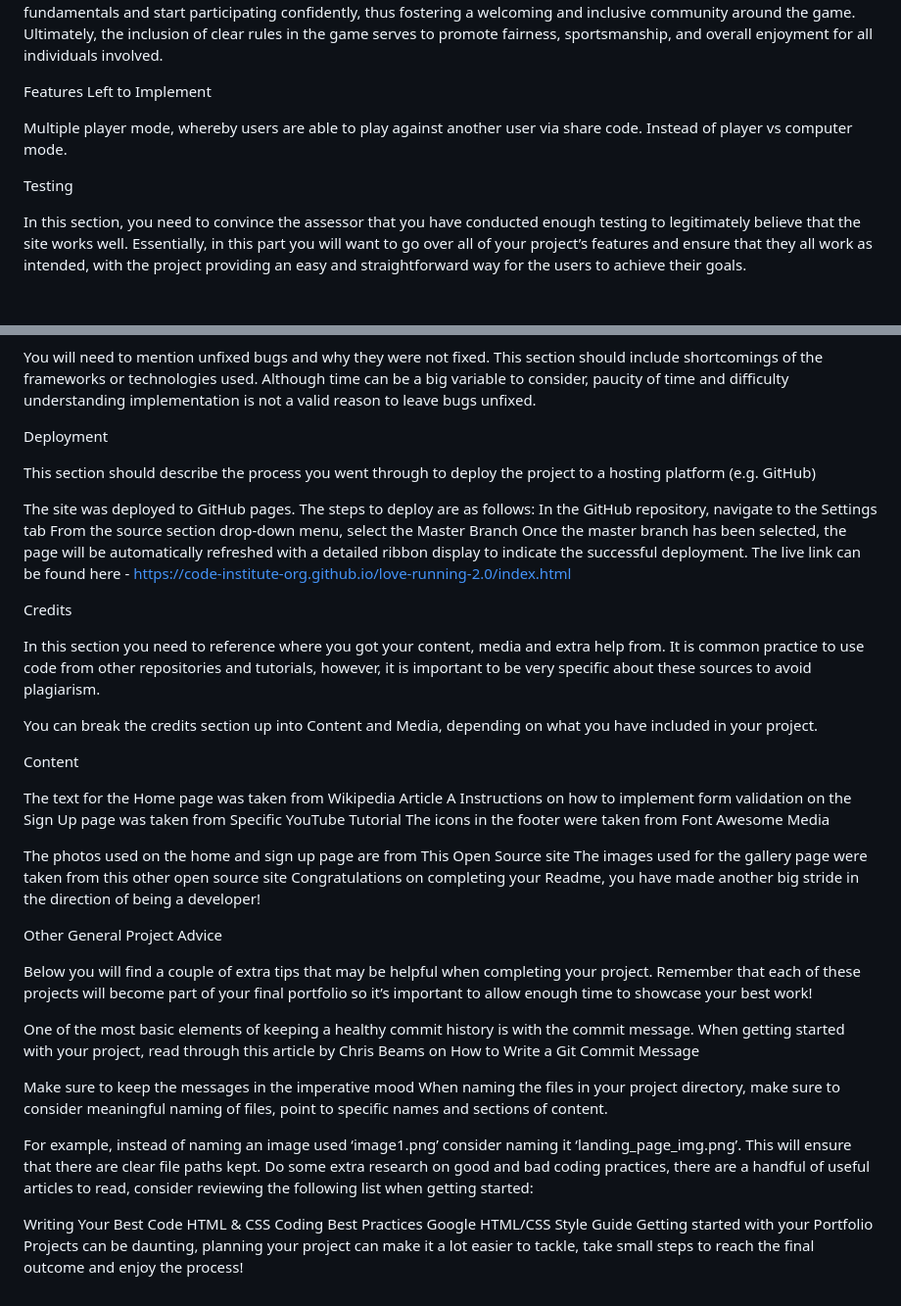
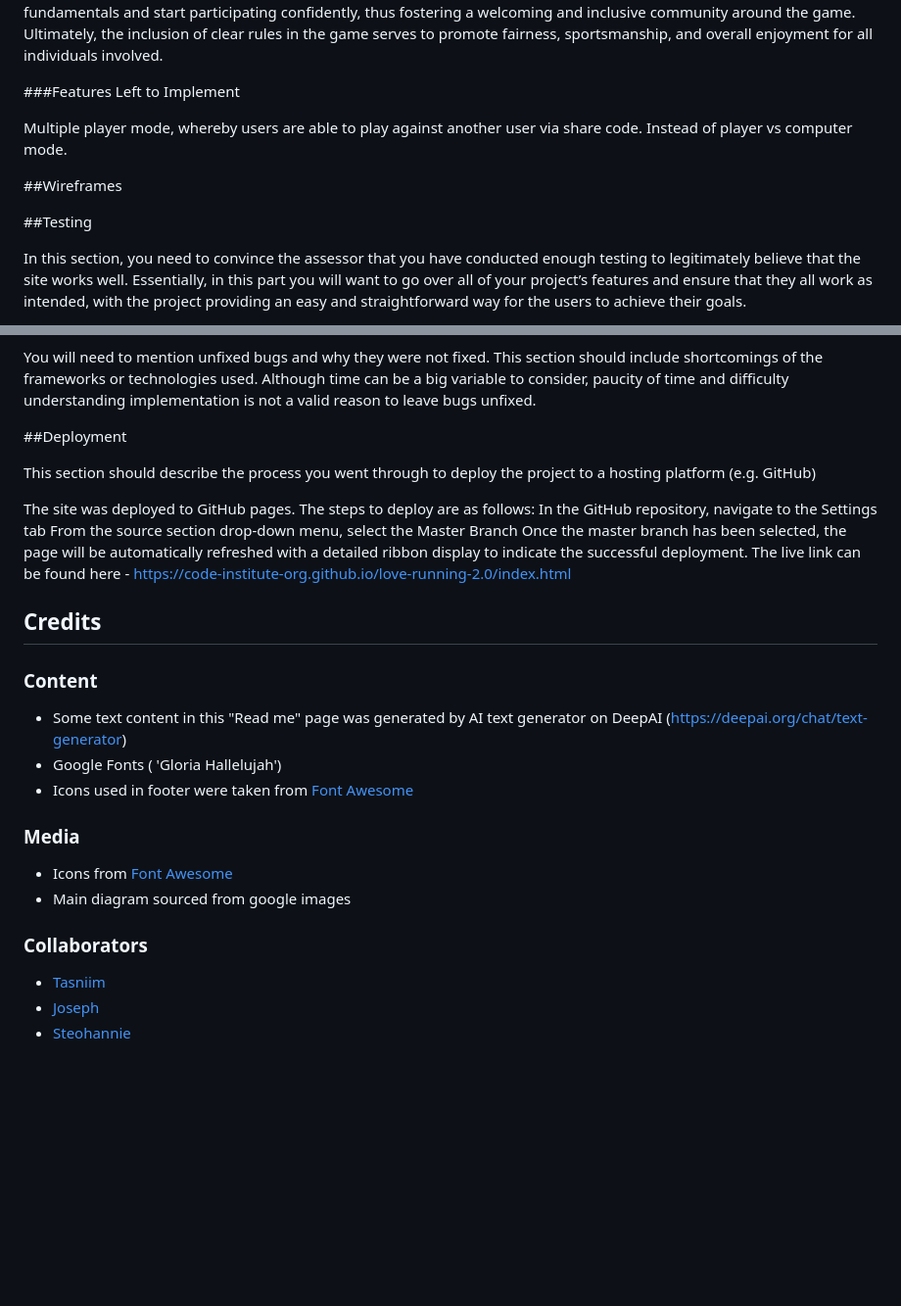
Before and after one commit to Tasniim5/ro-cham-beau, a Markdown page: README.md, 2 parts joined by grey strips. Shown: that part at 98% size. Drawn GitHub-style; blank space fills up the shorter version.

```diff
--- a/README.md
+++ b/README.md
@@ -48,11 +47,13 @@ Rules
 
 The incorporation of clear and accessible rules within the game serves to establish a level playing field and ensure that all players understand and adhere to the same set of guidelines. By outlining the rules within the game, developers can help facilitate a fair and competitive gaming environment where participants can engage with one another in a structured and informed manner. These rules can cover a wide range of aspects, such as gameplay mechanics, scoring systems, prohibited behaviors, and guidelines for resolving disputes, all of which contribute to promoting a positive and enjoyable experience for all players. Additionally, having the rules readily available within the game can help new players quickly grasp the fundamentals and start participating confidently, thus fostering a welcoming and inclusive community around the game. Ultimately, the inclusion of clear rules in the game serves to promote fairness, sportsmanship, and overall enjoyment for all individuals involved.
 
-Features Left to Implement
+###Features Left to Implement
 
 Multiple player mode, whereby users are able to play against another user via share code. Instead of player vs computer mode.
 
-Testing
+##Wireframes
+
+##Testing
 
 In this section, you need to convince the assessor that you have conducted enough testing to legitimately believe that the site works well. Essentially, in this part you will want to go over all of your project’s features and ensure that they all work as intended, with the project providing an easy and straightforward way for the users to achieve their goals.
 
@@ -72,7 +73,7 @@ Unfixed Bugs
 
 You will need to mention unfixed bugs and why they were not fixed. This section should include shortcomings of the frameworks or technologies used. Although time can be a big variable to consider, paucity of time and difficulty understanding implementation is not a valid reason to leave bugs unfixed.
 
-Deployment
+##Deployment
 
 This section should describe the process you went through to deploy the project to a hosting platform (e.g. GitHub)
 
@@ -82,36 +83,18 @@ From the source section drop-down menu, select the Master Branch
 Once the master branch has been selected, the page will be automatically refreshed with a detailed ribbon display to indicate the successful deployment.
 The live link can be found here - https://code-institute-org.github.io/love-running-2.0/index.html
 
-Credits
+## Credits
 
-In this section you need to reference where you got your content, media and extra help from. It is common practice to use code from other repositories and tutorials, however, it is important to be very specific about these sources to avoid plagiarism.
+### Content
+- Some text content in this "Read me" page was generated by AI text generator on DeepAI (https://deepai.org/chat/text-generator)
+- Google Fonts ( 'Gloria Hallelujah')
+- Icons used in footer were taken from [Font Awesome](https://fontawesome.com/)
 
-You can break the credits section up into Content and Media, depending on what you have included in your project.
+### Media
+- Icons from [Font Awesome](https://fontawesome.com/)
+- Main diagram sourced from google images
 
-Content
-
-The text for the Home page was taken from Wikipedia Article A
-Instructions on how to implement form validation on the Sign Up page was taken from Specific YouTube Tutorial
-The icons in the footer were taken from Font Awesome
-Media
-
-The photos used on the home and sign up page are from This Open Source site
-The images used for the gallery page were taken from this other open source site
-Congratulations on completing your Readme, you have made another big stride in the direction of being a developer!
-
-Other General Project Advice
-
-Below you will find a couple of extra tips that may be helpful when completing your project. Remember that each of these projects will become part of your final portfolio so it’s important to allow enough time to showcase your best work!
-
-One of the most basic elements of keeping a healthy commit history is with the commit message. When getting started with your project, read through this article by Chris Beams on How to Write a Git Commit Message
-
-Make sure to keep the messages in the imperative mood
-When naming the files in your project directory, make sure to consider meaningful naming of files, point to specific names and sections of content.
-
-For example, instead of naming an image used ‘image1.png’ consider naming it ‘landing_page_img.png’. This will ensure that there are clear file paths kept.
-Do some extra research on good and bad coding practices, there are a handful of useful articles to read, consider reviewing the following list when getting started:
-
-Writing Your Best Code
-HTML & CSS Coding Best Practices
-Google HTML/CSS Style Guide
-Getting started with your Portfolio Projects can be daunting, planning your project can make it a lot easier to tackle, take small steps to reach the final outcome and enjoy the process!
+### Collaborators
+- [Tasniim](https://github.com/Tasniim5)
+- [Joseph](https://github.com/jomazzei)
+- [Steohannie](https://github.com/Stephanniee)
```
Also changed, not shown: other parts of README.md (+11 -12 lines).
